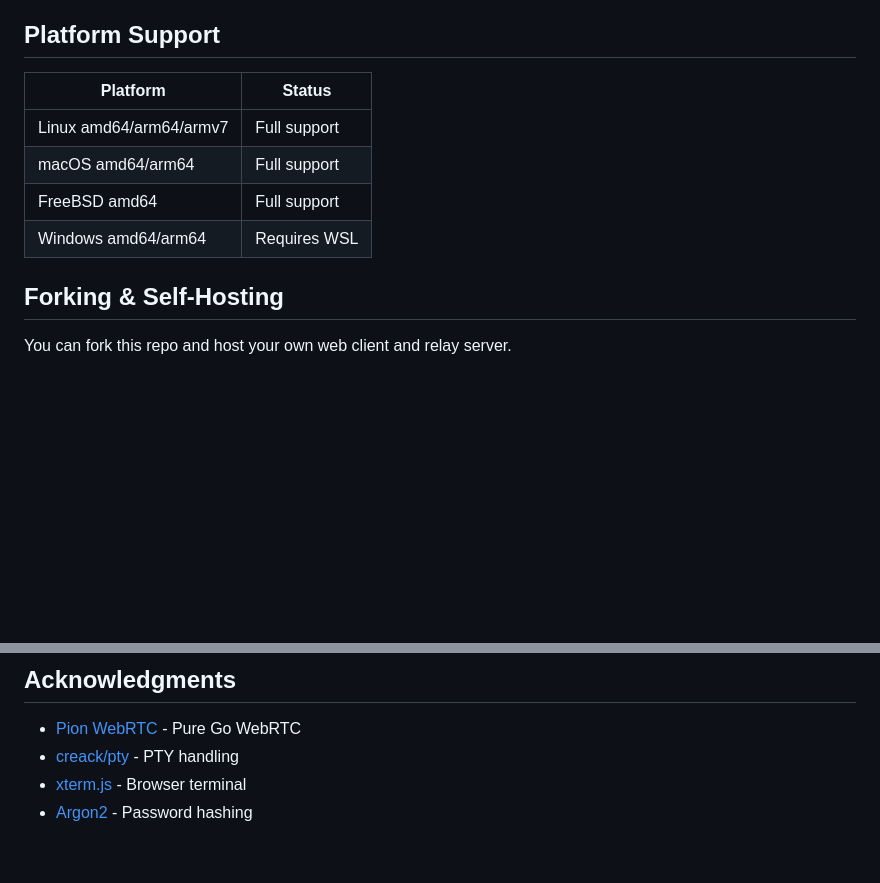
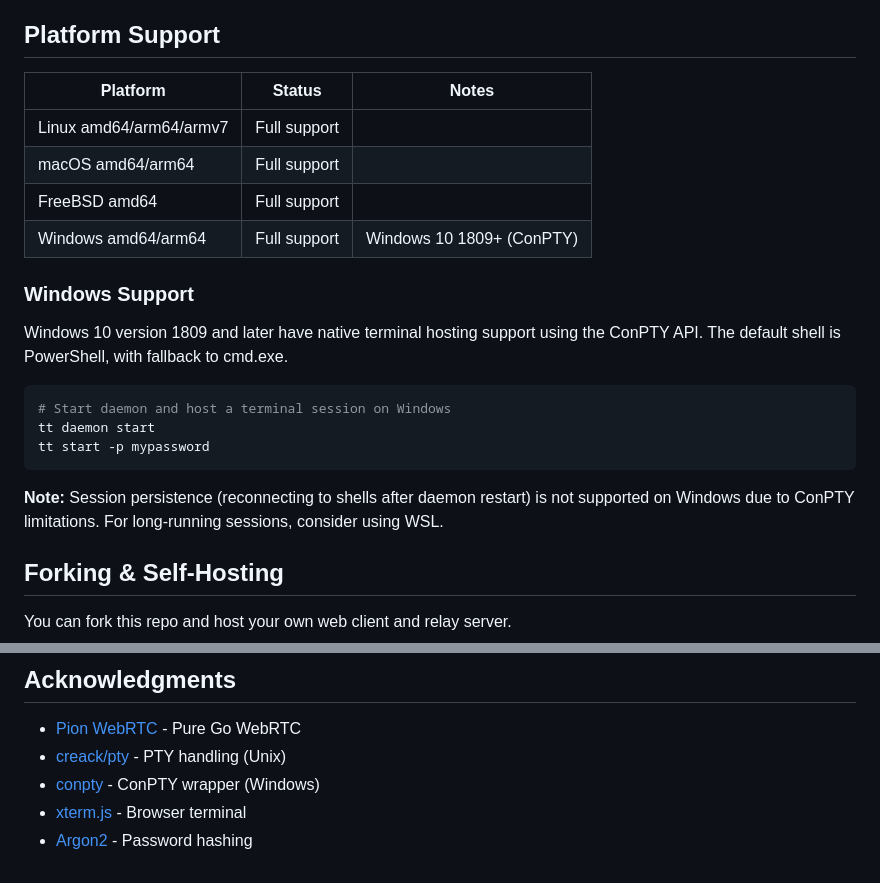
Before and after one commit to artpar/terminal-tunnel, a Markdown page: README.md, 2 parts joined by grey strips. Rendered like a GitHub page; blank space fills up the shorter version.

Commit message:
Update README with Windows native support info
- Update Platform Support table to show full Windows support
- Add Windows Support section explaining ConPTY requirements
- Add conpty library to Acknowledgments

🤖 Generated with [Claude Code](https://claude.com/claude-code)

Co-Authored-By: Claude Opus 4.5 <noreply@anthropic.com>

````diff
--- a/README.md
+++ b/README.md
@@ -504,12 +504,24 @@ user=myuser:mypassword
 
 ## Platform Support
 
-| Platform | Status |
-|----------|--------|
-| Linux amd64/arm64/armv7 | Full support |
-| macOS amd64/arm64 | Full support |
-| FreeBSD amd64 | Full support |
-| Windows amd64/arm64 | Requires WSL |
+| Platform | Status | Notes |
+|----------|--------|-------|
+| Linux amd64/arm64/armv7 | Full support | |
+| macOS amd64/arm64 | Full support | |
+| FreeBSD amd64 | Full support | |
+| Windows amd64/arm64 | Full support | Windows 10 1809+ (ConPTY) |
+
+### Windows Support
+
+Windows 10 version 1809 and later have native terminal hosting support using the ConPTY API. The default shell is PowerShell, with fallback to cmd.exe.
+
+```powershell
+# Start daemon and host a terminal session on Windows
+tt daemon start
+tt start -p mypassword
+```
+
+**Note:** Session persistence (reconnecting to shells after daemon restart) is not supported on Windows due to ConPTY limitations. For long-running sessions, consider using WSL.
 
 ## Forking & Self-Hosting
 
@@ -637,6 +649,7 @@ MIT
 ## Acknowledgments
 
 - [Pion WebRTC](https://github.com/pion/webrtc) - Pure Go WebRTC
-- [creack/pty](https://github.com/creack/pty) - PTY handling
+- [creack/pty](https://github.com/creack/pty) - PTY handling (Unix)
+- [conpty](https://github.com/UserExistsError/conpty) - ConPTY wrapper (Windows)
 - [xterm.js](https://xtermjs.org/) - Browser terminal
 - [Argon2](https://github.com/P-H-C/phc-winner-argon2) - Password hashing
````
